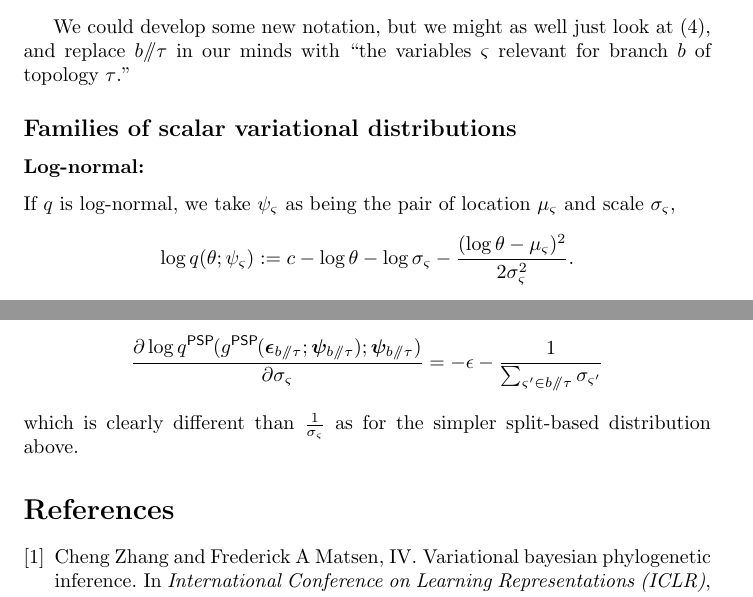
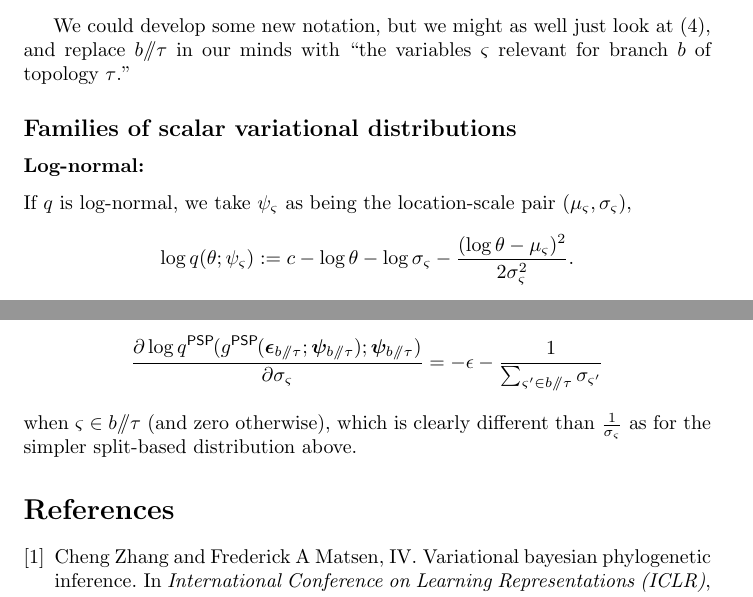
Before and after one commit to phylovi/bito, a LaTeX document (doc/tex/main.tex): two parts of pages 3 and 4 of 4, joined at a grey line, cut so that both start at the same text. Compiled offline with pdfLaTeX.

Commit message:
some tex tweaks
[skip travis]

```diff
--- a/doc/tex/main.tex
+++ b/doc/tex/main.tex
@@ -159,7 +159,7 @@ We could develop some new notation, but we might as well just look at \eqref{eq:
 
 \subsection*{Families of scalar variational distributions}
 \subsubsection*{Log-normal:}
-If $q$ is log-normal, we take $\psi_\varsigma$ as being the pair of location $\mu_\varsigma$ and scale $\sigma_\varsigma$,
+If $q$ is log-normal, we take $\psi_\varsigma$ as being the location-scale pair $(\mu_\varsigma, \sigma_\varsigma)$,
 \[
 \log q(\theta; \psi_\varsigma) := c - \log \theta - \log \sigma_\varsigma - \frac{(\log \theta - \mu_\varsigma)^2}{2 \sigma_\varsigma^2}.
 \]
@@ -214,7 +213,7 @@ The derivatives are just like the above, with the only ``tricky'' part being
     - \epsilon
     - \frac{1}{\textstyle\sum_{\varsigma' \in b \psp \tau} \sigma_{\varsigma'}}
 \]
-which is clearly different than $\frac{1}{\sigma_\varsigma}$ as for the simpler split-based distribution above.
+when $\varsigma \in b \psp \tau$ (and zero otherwise), which is clearly different than $\frac{1}{\sigma_\varsigma}$ as for the simpler split-based distribution above.
 
 % \begin{figure}[h]
 % \centering
```
Also changed, not shown: doc/tex/main.tex (1 more changed lines).
